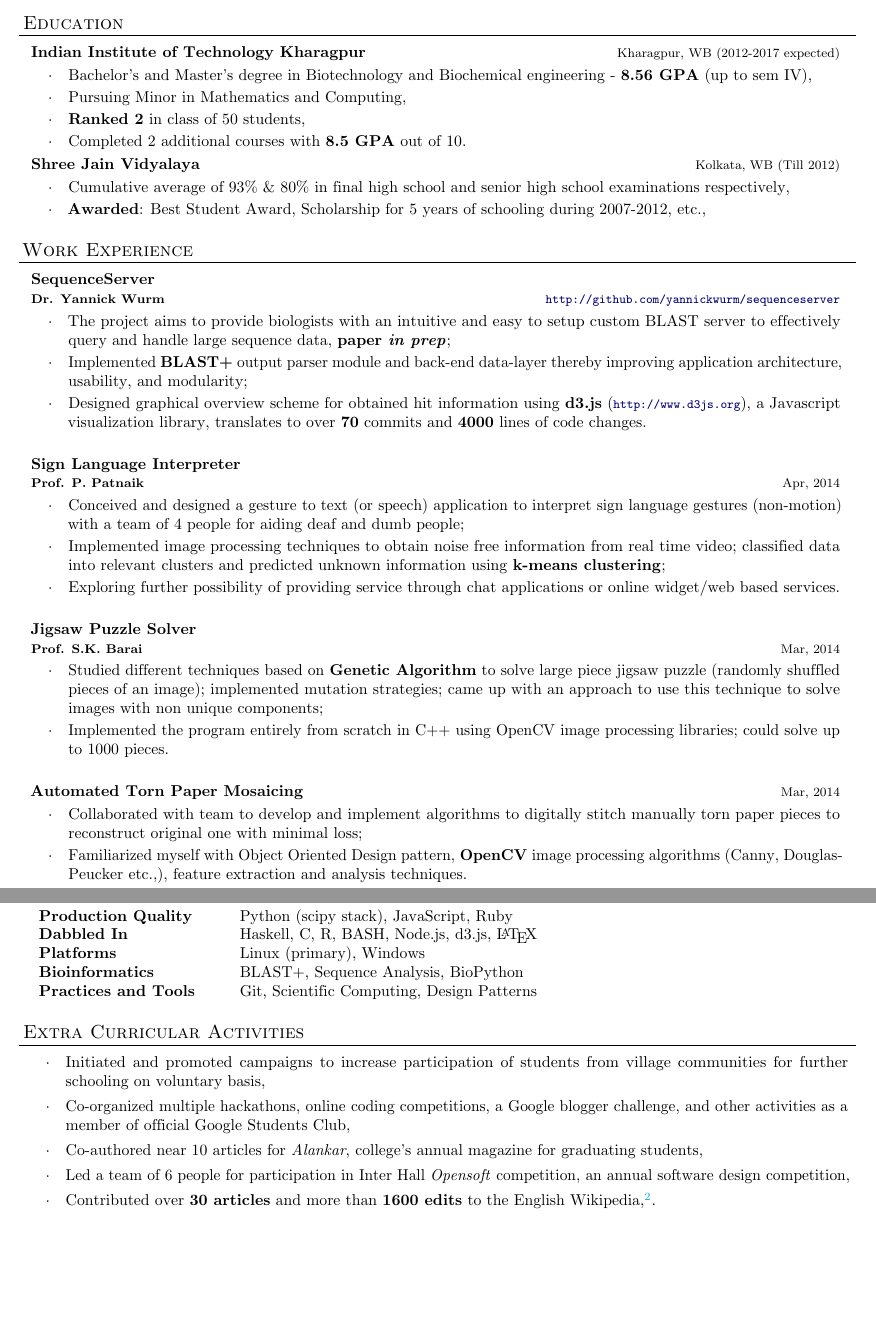
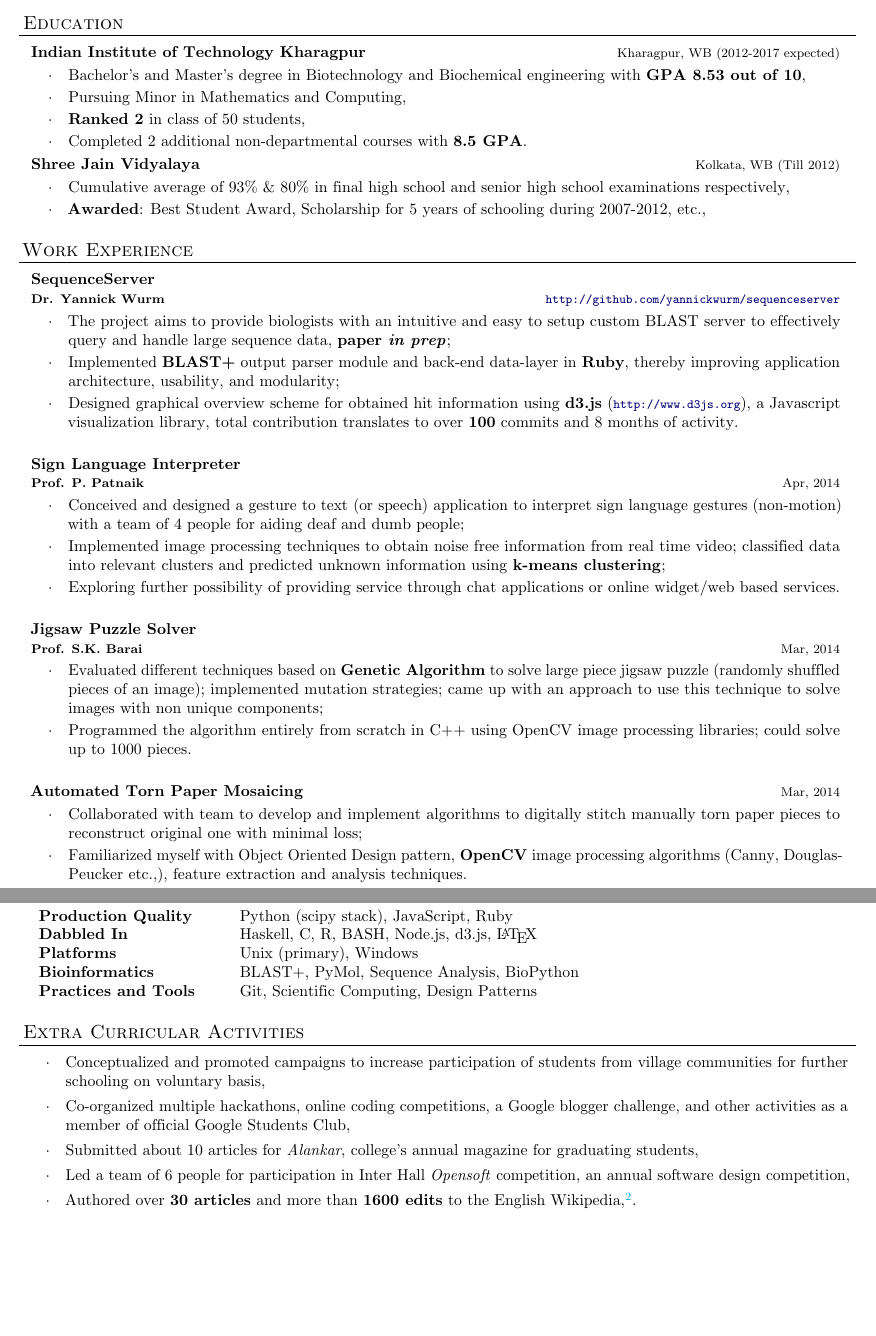
Before and after one commit to vivekiitkgp/resume, a LaTeX CV (resume.tex): two parts of pages 1 and 2 of 2, joined at a grey line, cut so that both start at the same text. Compiled offline with pdfLaTeX.

Commit message:
Update resume (Jan 15)

```diff
--- a/resume.tex
+++ b/resume.tex
@@ -109,13 +109,14 @@ urlcolor=MyDarkBlue}
 Computational Biology, Bioinformatics, Machine Learning, Sequence Analysis, and Systems Biology.
 \end{resume_section}
 
+
 \begin{resume_section}{Education}
   \begin{resume_subsection}[Kharagpur, WB (2012-2017 expected)]{Indian Institute of Technology Kharagpur}
     \begin{subitems}
-      \item Bachelor's and Master's degree in Biotechnology and Biochemical engineering - \textbf{8.56 GPA} (up to sem IV),
+      \item Bachelor's and Master's degree in Biotechnology and Biochemical engineering with \textbf{GPA 8.53 out of 10},
       \item Pursuing Minor in Mathematics and Computing,
       \item \textbf{Ranked 2} in class of 50 students,
-      \item Completed 2 additional courses with \textbf{8.5 GPA} out of 10.
+      \item Completed 2 additional non-departmental courses with \textbf{8.5 GPA}.
     \end{subitems}
   \end{resume_subsection}
 
@@ -127,12 +128,13 @@ Computational Biology, Bioinformatics, Machine Learning, Sequence Analysis, and
   \end{resume_subsection}
 \end{resume_section}
 
+
 \begin{resume_section}  {Work Experience}
   \begin{resume_subsection}[\url{http://github.com/yannickwurm/sequenceserver}]{SequenceServer \\ \footnotesize {Dr. Yannick Wurm}}
     \begin{subitems}
-    \item The project aims to provide biologists with an intuitive and easy to setup custom BLAST server to effectively query and handle large sequence data, \textbf{paper \emph{in prep}};
-      \item Implemented \textbf{BLAST+} output parser module and back-end data-layer thereby improving application architecture, usability, and modularity;
-      \item Designed graphical overview scheme for obtained hit information using \textbf{d3.js} ({\footnotesize \url{http://www.d3js.org}}), a Javascript visualization library, translates to over \textbf{70} commits and \textbf{4000} lines of code changes. \\
+      \item The project aims to provide biologists with an intuitive and easy to setup custom BLAST server to effectively query and handle large sequence data, \textbf{paper \emph{in prep}};
+      \item Implemented \textbf{BLAST+} output parser module and back-end data-layer in \textbf{Ruby}, thereby improving application architecture, usability, and modularity;
+      \item Designed graphical overview scheme for obtained hit information using \textbf{d3.js} ({\footnotesize \url{http://www.d3js.org}}), a Javascript visualization library, total contribution translates to over \textbf{100} commits and 8 months of activity. \\
     \end{subitems}
     \end{resume_subsection}
 
@@ -146,8 +148,8 @@ Computational Biology, Bioinformatics, Machine Learning, Sequence Analysis, and
 
   \begin{resume_subsection}[Mar, 2014]{Jigsaw Puzzle Solver \\ \footnotesize {Prof. S.K. Barai}}
     \begin{subitems}
-    \item Studied different techniques based on \textbf{Genetic Algorithm} to solve large piece jigsaw puzzle (randomly shuffled pieces of an image); implemented mutation strategies; came up with an approach to use this technique to solve images with non unique components;
-    \item Implemented the program entirely from scratch in C++ using OpenCV image processing libraries; could solve up to 1000 pieces.\\
+    \item Evaluated different techniques based on \textbf{Genetic Algorithm} to solve large piece jigsaw puzzle (randomly shuffled pieces of an image); implemented mutation strategies; came up with an approach to use this technique to solve images with non unique components;
+    \item Programmed the algorithm entirely from scratch in C++ using OpenCV image processing libraries; could solve up to 1000 pieces.\\
     \end{subitems}
   \end{resume_subsection}
 
@@ -219,11 +223,10 @@ Computational Biology, Bioinformatics, Machine Learning, Sequence Analysis, and
     \end{resume_subsection}
 \begin{resume_subsection}{Programming Skills:}
   \begin{nospacetabbing}
-  % \hskip - space between the list and list body
   \textbf{Production Quality  {\hskip 2em}} \= Python (scipy stack), JavaScript, Ruby\\*
   \textbf{Dabbled In  } \> Haskell, C, R, BASH, Node.js, d3.js, \LaTeX \\*
-  \textbf{Platforms  } \> Linux (primary), Windows\\*
-  \textbf{Bioinformatics  } \> BLAST+, Sequence Analysis, BioPython\\*
+  \textbf{Platforms  } \> Unix (primary), Windows\\*
+  \textbf{Bioinformatics  } \> BLAST+, PyMol, Sequence Analysis, BioPython\\*
   \textbf{Practices and Tools} \> Git, Scientific Computing, Design Patterns\\*
   \end{nospacetabbing}
 \end{resume_subsection}
@@ -231,12 +234,13 @@ Computational Biology, Bioinformatics, Machine Learning, Sequence Analysis, and
 
 \begin{resume_section}{Extra Curricular Activities}
     \begin{subitems}
-    \item Initiated and promoted campaigns to increase participation of students from village communities for further schooling on voluntary basis,
+    \item Conceptualized and promoted campaigns to increase participation of students from village communities for further schooling on voluntary basis,
       \item Co-organized multiple hackathons, online coding competitions, a Google blogger challenge, and other activities as a member of official Google Students Club,
-      \item Co-authored near 10 articles for \emph{Alankar}, college's annual magazine for graduating students,
+      \item Submitted about 10 articles for \emph{Alankar}, college's annual magazine for graduating students,
       \item Led a team of 6 people for participation in Inter Hall \emph{Opensoft} competition, an annual software design competition,
-      \item Contributed over \textbf{30 articles} and more than \textbf{1600 edits} to the English Wikipedia,\footnote{http://en.wikipedia.org/wiki/User:Vivek\_Rai}.
+      \item Authored over \textbf{30 articles} and more than \textbf{1600 edits} to the English Wikipedia,\footnote{http://en.wikipedia.org/wiki/User:Vivek\_Rai}.
     \end{subitems}
 \end{resume_section}
 
+
 \end{document}
```
Also changed, not shown: academic_resume.pdf, resume.tex (6 more changed lines).
